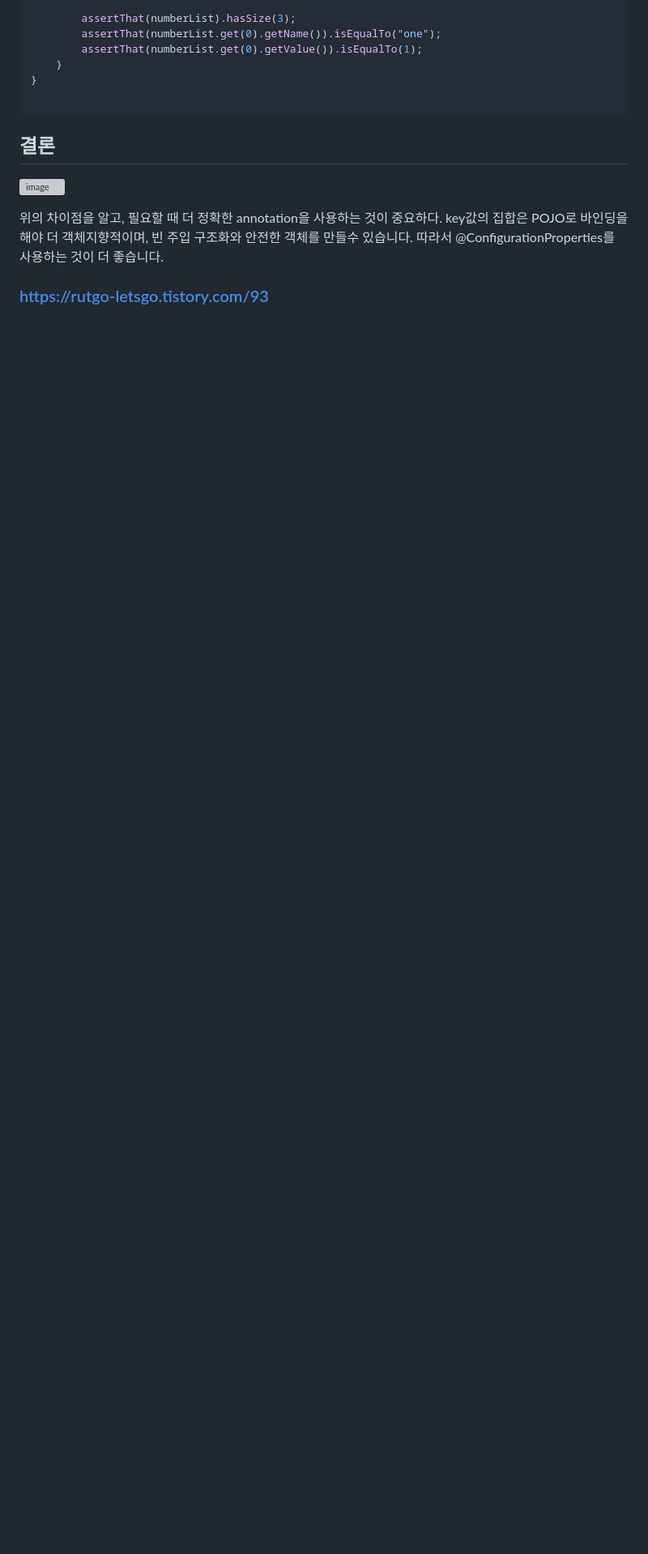
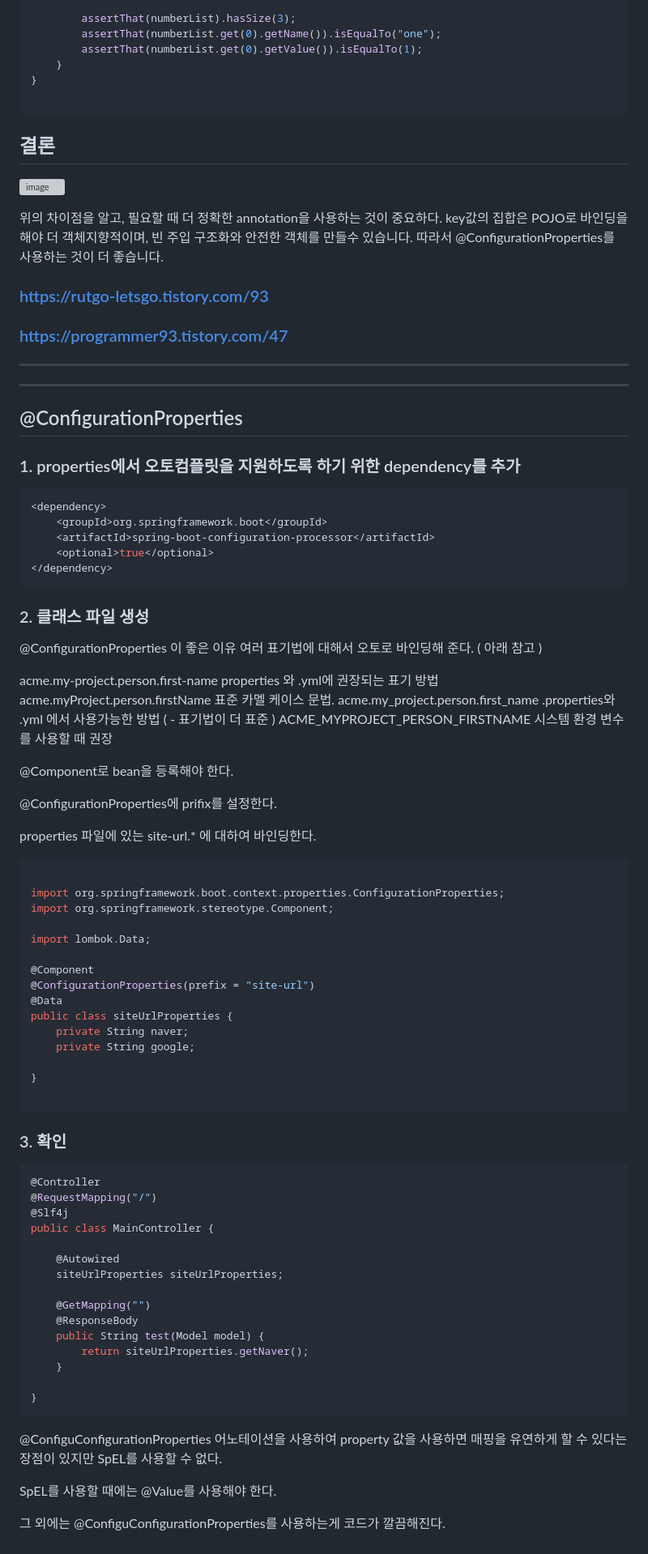
Before and after one commit to eldk2021/newday, a Markdown page: Spring-boot/Api/extention.md, the part around the change printed below. Shown: that part at 81% size. Drawn GitHub-style; blank space fills up the shorter version; grey boxes are pictures that could not be loaded.

Commit message:
@ConfigurationProperties 관련 내용 추가

````diff
--- a/Spring-boot/Api/extention.md
+++ b/Spring-boot/Api/extention.md
@@ -288,3 +291,84 @@ class NumbersTest {
 key값의 집합은 POJO로 바인딩을 해야 더 객체지향적이며, 빈 주입 구조화와 안전한 객체를 만들수 있습니다. 따라서 @ConfigurationProperties를 사용하는 것이 더 좋습니다.
 
 ### https://rutgo-letsgo.tistory.com/93
+### https://programmer93.tistory.com/47
+
+---
+---
+
+## @ConfigurationProperties
+
+### 1. properties에서 오토컴플릿을 지원하도록 하기 위한 dependency를 추가
+
+```java
+<dependency>
+	<groupId>org.springframework.boot</groupId>
+	<artifactId>spring-boot-configuration-processor</artifactId>
+	<optional>true</optional>
+</dependency>
+ ```
+
+
+
+### 2. 클래스 파일 생성
+
+@ConfigurationProperties 이 좋은 이유 여러 표기법에 대해서 오토로 바인딩해 준다. ( 아래 참고 )
+
+acme.my-project.person.first-name	properties 와 .yml에 권장되는 표기 방법
+acme.myProject.person.firstName	표준 카멜 케이스 문법.
+acme.my_project.person.first_name	.properties와 .yml 에서 사용가능한 방법 ( - 표기법이 더 표준 )
+ACME_MYPROJECT_PERSON_FIRSTNAME	시스템 환경 변수를 사용할 때 권장
+
+
+@Component로 bean을 등록해야 한다.
+
+@ConfigurationProperties에 prifix를 설정한다.
+
+properties 파일에 있는 site-url.* 에 대하여 바인딩한다.
+
+```java
+
+import org.springframework.boot.context.properties.ConfigurationProperties;
+import org.springframework.stereotype.Component;
+
+import lombok.Data;
+
+@Component
+@ConfigurationProperties(prefix = "site-url")
+@Data
+public class siteUrlProperties {
+	private String naver;
+	private String google;
+
+}
+
+```
+### 3. 확인
+
+```java
+@Controller
+@RequestMapping("/")
+@Slf4j
+public class MainController {
+
+	@Autowired
+	siteUrlProperties siteUrlProperties;
+
+	@GetMapping("")
+	@ResponseBody
+	public String test(Model model) {
+		return siteUrlProperties.getNaver();
+	}
+
+}
+```
+
+
+
+@ConfiguConfigurationProperties 어노테이션을 사용하여 property 값을 사용하면 매핑을 유연하게 할 수 있다는 장점이 있지만 SpEL를 사용할 수 없다.
+
+SpEL를 사용할 때에는 @Value를 사용해야 한다.
+
+
+
+그 외에는 @ConfiguConfigurationProperties를 사용하는게 코드가 깔끔해진다.
````
Also changed, not shown: other parts of Spring-boot/Api/extention.md (+4 -1 lines).
